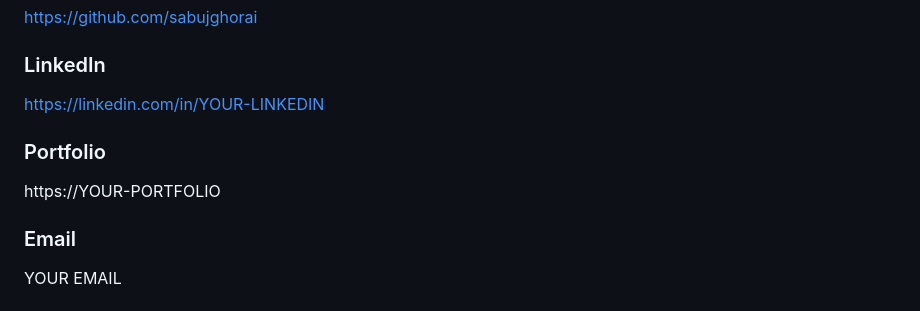
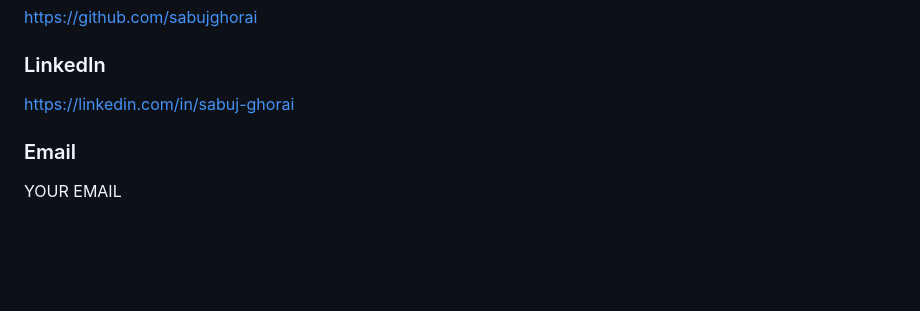
Before and after one commit to sabujghorai/Peronal-Portfolio, a Markdown page: README.md, the part around the change. Rendered like a GitHub page; blank space fills up the shorter version.

```diff
--- a/README.md
+++ b/README.md
@@ -365,11 +365,7 @@ https://github.com/sabujghorai
 
 ### LinkedIn
 
-https://linkedin.com/in/YOUR-LINKEDIN
-
-### Portfolio
-
-https://YOUR-PORTFOLIO
+https://linkedin.com/in/sabuj-ghorai
 
 ### Email
 
```
